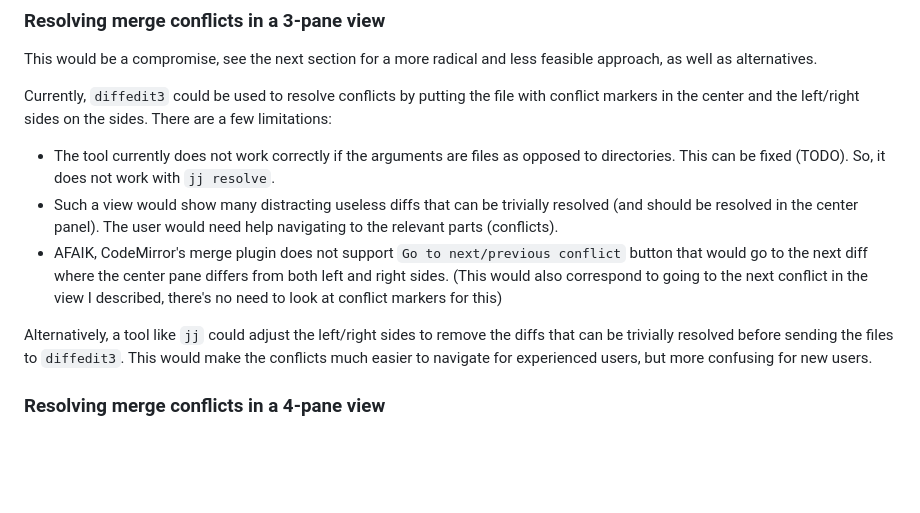
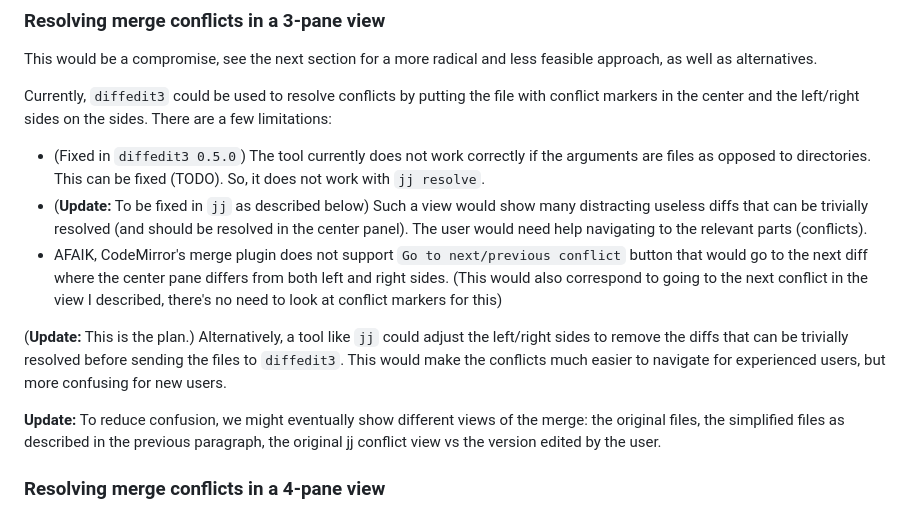
Before and after one commit to ilyagr/diffedit3, a Markdown page: README.md, the part around the change. Drawn GitHub-style; blank space fills up the shorter version.

Commit message:
README: Updates to thoughts about 3-pane view

```diff
--- a/README.md
+++ b/README.md
@@ -184,9 +184,9 @@ Currently, `diffedit3` could be used to resolve conflicts by putting the file
 with conflict markers in the center and the left/right sides on the sides. There
 are a few limitations:
 
-- The tool currently does not work correctly if the arguments are files as opposed
+- (Fixed in `diffedit3 0.5.0`) The tool currently does not work correctly if the arguments are files as opposed
     to directories. This can be fixed (TODO). So, it does not work with `jj resolve`.
-- Such a view would show many distracting useless diffs that can be trivially resolved
+- (**Update:** To be fixed in `jj` as described below) Such a view would show many distracting useless diffs that can be trivially resolved
   (and should be resolved in the center panel). The user would need help navigating
   to the relevant parts (conflicts).
 - AFAIK, CodeMirror's merge plugin does not support `Go to next/previous conflict`
@@ -194,10 +194,15 @@ are a few limitations:
   left and right sides. (This would also correspond to going to the next conflict in
   the view I described, there's no need to look at conflict markers for this)
 
-Alternatively, a tool like `jj` could adjust the left/right sides to remove the
+(**Update:** This is the plan.) Alternatively, a tool like `jj` could adjust the left/right sides to remove the
 diffs that can be trivially resolved before sending the files to `diffedit3`. This would
 make the conflicts much easier to navigate for experienced users, but more confusing for
 new users.
+
+**Update:** To reduce confusion, we might eventually show different views
+of the merge: the original files, the simplified files as described in
+the previous paragraph, the original jj conflict view vs the version
+edited by the user.
 
 ### Resolving merge conflicts in a 4-pane view
 
```
